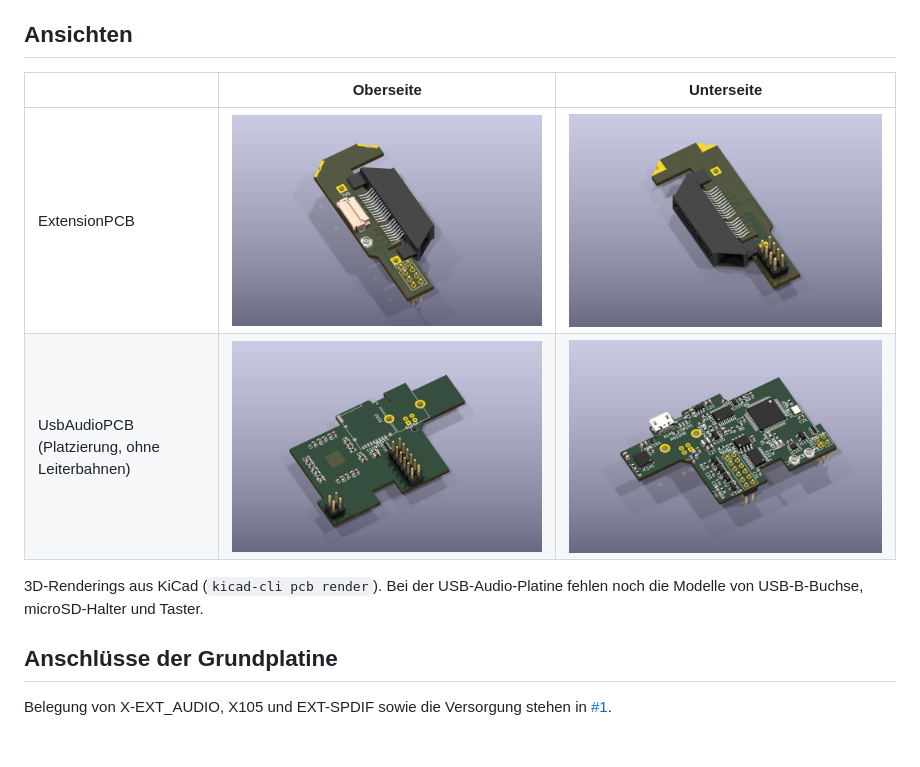
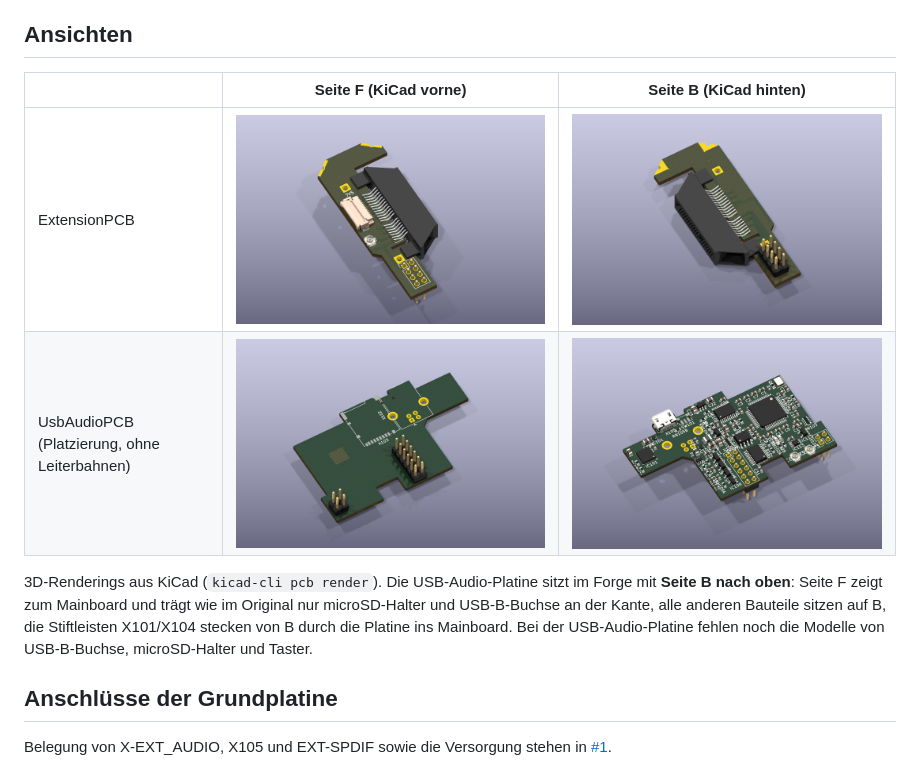
Before and after one commit to forge-dsp-community/hardware, a Markdown page: README.md, the part around one of its changes. GitHub-like rendering; pictures changed too: UsbAudioPCB/images/UsbAudioPCB-3d-bottom.png, UsbAudioPCB/images/UsbAudioPCB-3d-top.png; blank space fills up the shorter version.

```diff
--- a/README.md
+++ b/README.md
@@ -14,5 +14,5 @@ CAN über MCP2515 ([firmware#73](https://github.com/forge-dsp-community/firmware
 
 ## Ansichten
 
-| | Oberseite | Unterseite |
+| | Seite F (KiCad vorne) | Seite B (KiCad hinten) |
 |---|---|---|
@@ -21,5 +21,7 @@ CAN über MCP2515 ([firmware#73](https://github.com/forge-dsp-community/firmware
 
-3D-Renderings aus KiCad (`kicad-cli pcb render`). Bei der USB-Audio-Platine fehlen noch die Modelle von USB-B-Buchse,
+3D-Renderings aus KiCad (`kicad-cli pcb render`). Die USB-Audio-Platine sitzt im Forge mit **Seite B nach oben**:
+Seite F zeigt zum Mainboard und trägt wie im Original nur microSD-Halter und USB-B-Buchse an der Kante, alle anderen
+Bauteile sitzen auf B, die Stiftleisten X101/X104 stecken von B durch die Platine ins Mainboard. Bei der USB-Audio-Platine fehlen noch die Modelle von USB-B-Buchse,
 microSD-Halter und Taster.
 
 ## Anschlüsse der Grundplatine
```
Also changed, not shown: other parts of README.md (+2 -2 lines), 4 other files.
